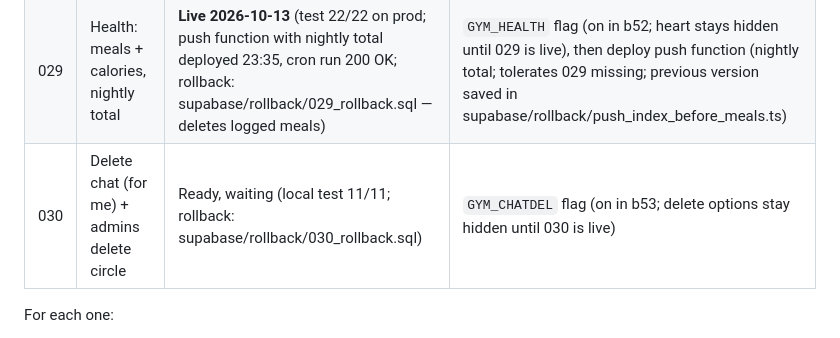
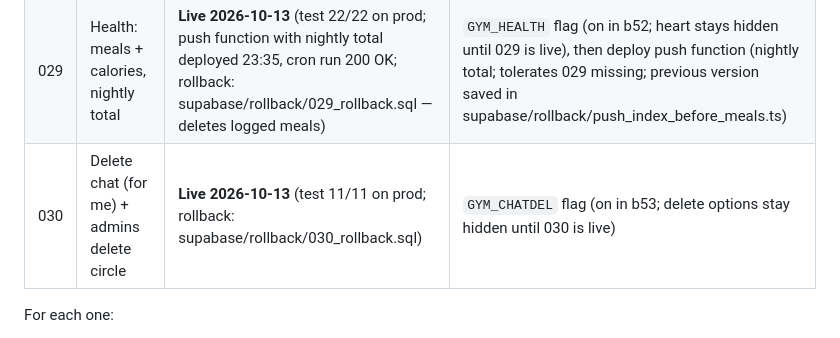
Before and after one commit to empiricaldp/gym-streak, a Markdown page: docs/RELEASE_CHECKLIST.md, the part around the change. GitHub-like rendering.

Commit message:
docs: 030 live
Co-Authored-By: Claude Opus 5.5 <noreply@anthropic.com>
Claude-Session: https://claude.ai/code/session_01U7MjnQAHYYHEuBFyPHYhGM

```diff
--- a/docs/RELEASE_CHECKLIST.md
+++ b/docs/RELEASE_CHECKLIST.md
@@ -18,7 +18,7 @@ Rule: **one change at a time, DP approves each database change separately, and e
 | 027 | Block + report | **Live 2026-10-13** (test 29/29 on prod; rollback: supabase/rollback/027_rollback.sql, exact pre-027 definitions) | `GYM_SAFETY` flag, then deploy push function's block filter |
 | 028 | Delete my account | Ready, waiting | `GYM_DELETE` flag |
 | 029 | Health: meals + calories, nightly total | **Live 2026-10-13** (test 22/22 on prod; push function with nightly total deployed 23:35, cron run 200 OK; rollback: supabase/rollback/029_rollback.sql — deletes logged meals) | `GYM_HEALTH` flag (on in b52; heart stays hidden until 029 is live), then deploy push function (nightly total; tolerates 029 missing; previous version saved in supabase/rollback/push_index_before_meals.ts) |
-| 030 | Delete chat (for me) + admins delete circle | Ready, waiting (local test 11/11; rollback: supabase/rollback/030_rollback.sql) | `GYM_CHATDEL` flag (on in b53; delete options stay hidden until 030 is live) |
+| 030 | Delete chat (for me) + admins delete circle | **Live 2026-10-13** (test 11/11 on prod; rollback: supabase/rollback/030_rollback.sql) | `GYM_CHATDEL` flag (on in b53; delete options stay hidden until 030 is live) |
 
 For each one:
 1. [ ] DP says yes to this specific migration.
```
